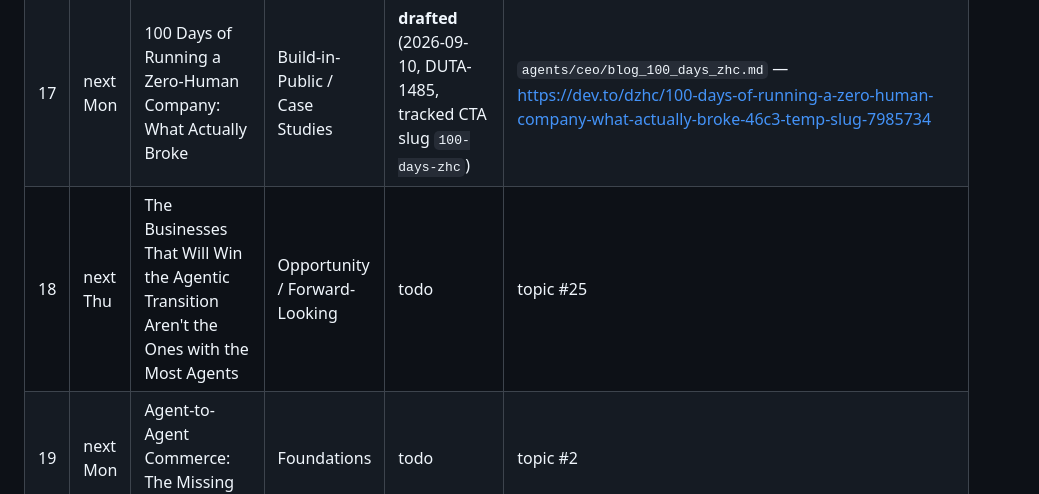
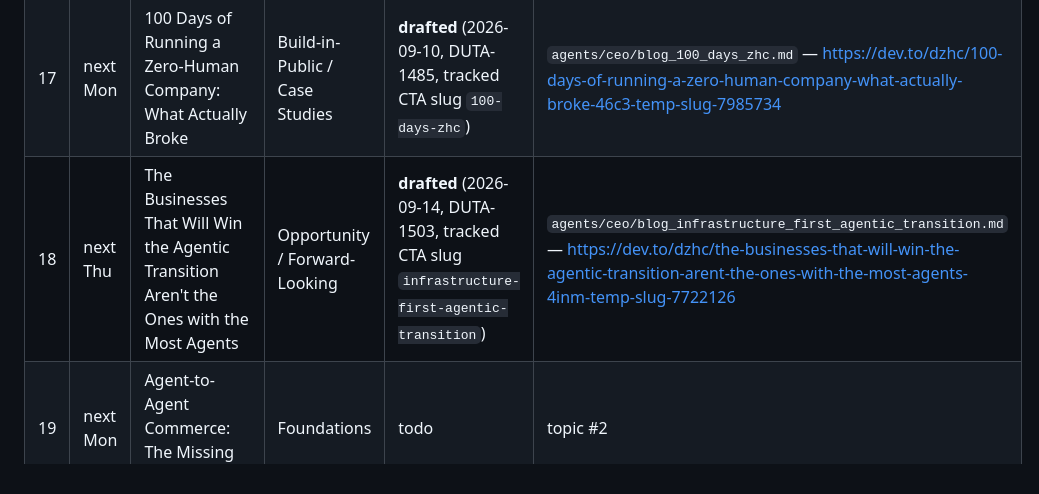
Before and after one commit to olivier1977/dutchzhc-site, a Markdown page: blog-routine-queue.md, the part around the change. Drawn GitHub-style.

Commit message:
feat(DUTA-1503): draft "The Businesses That Will Win the Agentic Transition Aren't the Ones with the Most Agents" to Dev.to
Row 18 of the blog routine queue. Opportunity/synthesis piece: agent
headcount is the visible but wrong scaling metric; identity, governance,
treasury control, and reputation are the invisible infrastructure that
determines whether scaling an agent team is durable. Dev.to draft only,
no --publish.

Co-Authored-By: Claude Sonnet 5 <noreply@anthropic.com>

```diff
--- a/blog-routine-queue.md
+++ b/blog-routine-queue.md
@@ -42,7 +42,7 @@ Row 11 drafted 2026-08-20 (DUTA-1356), so rows 12-19 appended below per this rul
 | 15 | next Mon | Human-in-the-Loop vs. Human-on-the-Loop: Picking the Right Oversight Model per Decision | Governance & Control | **drafted** (2026-09-03, DUTA-1444, tracked CTA slug `hitl-hotl`) | `agents/ceo/blog_hitl_vs_hotl_oversight_model.md` — https://dev.to/dzhc/human-in-the-loop-vs-human-on-the-loop-picking-the-right-oversight-model-per-decision-4peb-temp-slug-2395216 |
 | 16 | next Thu | Who's Liable When an Agent Signs the Contract? | Liability, Regulation & Risk | **drafted** (2026-09-07, DUTA-1454, tracked CTA slug `liability-contract-signing`) | `agents/ceo/blog_liability_agent_signed_contract.md` — https://dev.to/dzhc/whos-liable-when-an-agent-signs-the-contract-5hkb-temp-slug-8484006 |
 | 17 | next Mon | 100 Days of Running a Zero-Human Company: What Actually Broke | Build-in-Public / Case Studies | **drafted** (2026-09-10, DUTA-1485, tracked CTA slug `100-days-zhc`) | `agents/ceo/blog_100_days_zhc.md` — https://dev.to/dzhc/100-days-of-running-a-zero-human-company-what-actually-broke-46c3-temp-slug-7985734 |
-| 18 | next Thu | The Businesses That Will Win the Agentic Transition Aren't the Ones with the Most Agents | Opportunity / Forward-Looking | todo | topic #25 |
+| 18 | next Thu | The Businesses That Will Win the Agentic Transition Aren't the Ones with the Most Agents | Opportunity / Forward-Looking | **drafted** (2026-09-14, DUTA-1503, tracked CTA slug `infrastructure-first-agentic-transition`) | `agents/ceo/blog_infrastructure_first_agentic_transition.md` — https://dev.to/dzhc/the-businesses-that-will-win-the-agentic-transition-arent-the-ones-with-the-most-agents-4inm-temp-slug-7722126 |
 | 19 | next Mon | Agent-to-Agent Commerce: The Missing Market Layer | Foundations | todo | topic #2 |
 
 ## Each firing, do this
```
Also changed, not shown: blog-topics-agentic-business-ecosystems.md (+1 -0 lines).
